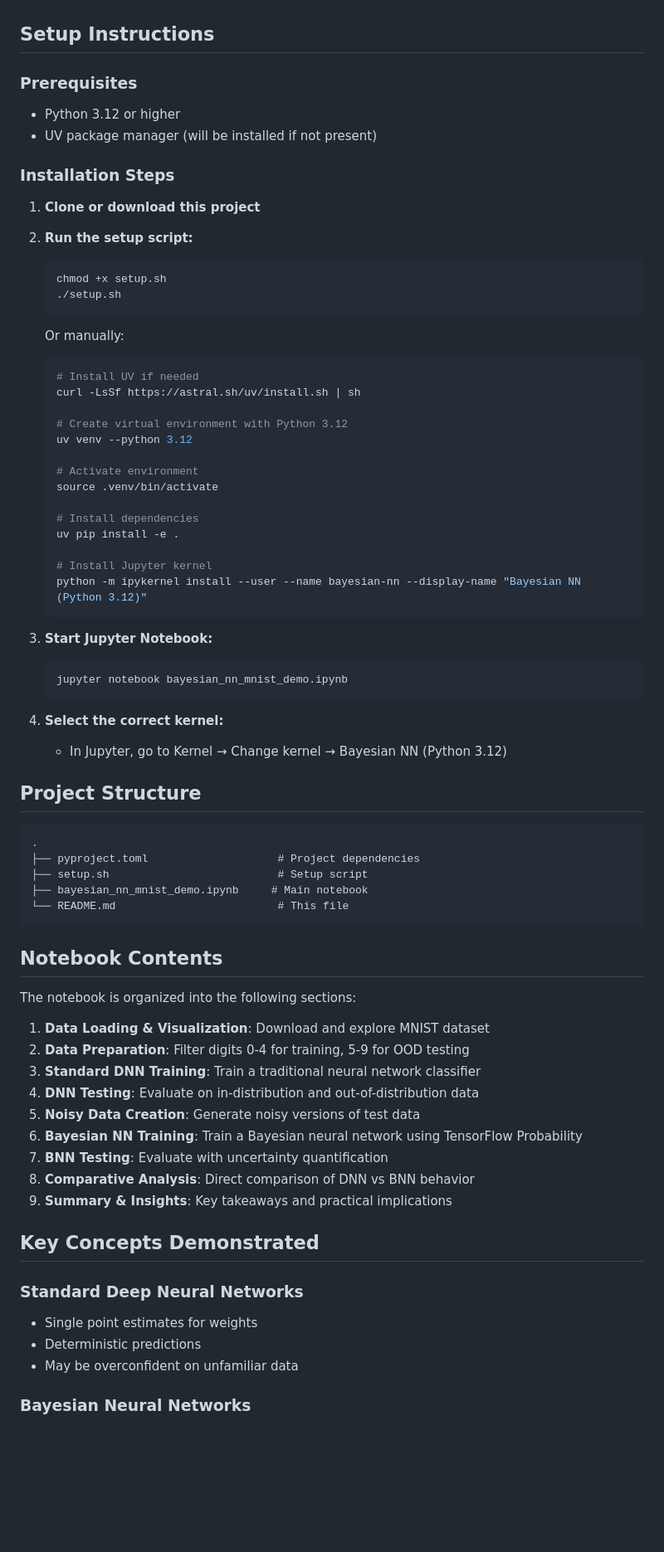
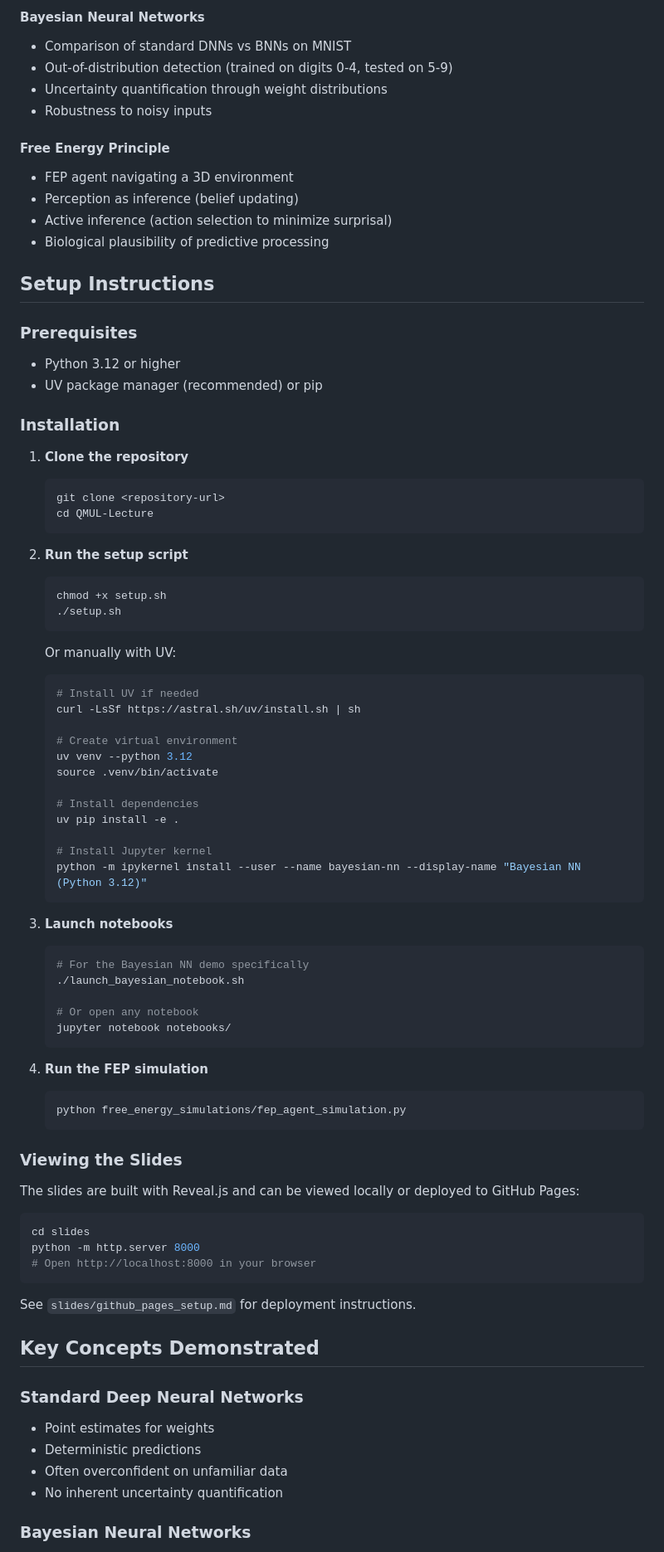
Before and after one commit to ChrisPedder/QMUL-Lecture, a Markdown page: README.md, the part around the change printed below. Shown: that part at 83% size. Drawn GitHub-style; blank space fills up the shorter version.

````diff
--- a/README.md
+++ b/README.md
@@ -12,29 +82,43 @@ This project provides an educational demonstration of the key differences betwee
+#### Bayesian Neural Networks
+- Comparison of standard DNNs vs BNNs on MNIST
+- Out-of-distribution detection (trained on digits 0-4, tested on 5-9)
+- Uncertainty quantification through weight distributions
+- Robustness to noisy inputs
+
+#### Free Energy Principle
+- FEP agent navigating a 3D environment
+- Perception as inference (belief updating)
+- Active inference (action selection to minimize surprisal)
+- Biological plausibility of predictive processing
 
 ## Setup Instructions
 
 ### Prerequisites
+
 - Python 3.12 or higher
-- UV package manager (will be installed if not present)
+- UV package manager (recommended) or pip
 
-### Installation Steps
+### Installation
 
-1. **Clone or download this project**
+1. **Clone the repository**
+   ```bash
+   git clone <repository-url>
+   cd QMUL-Lecture
+   ```
 
-2. **Run the setup script:**
+2. **Run the setup script**
    ```bash
    chmod +x setup.sh
    ./setup.sh
    ```
 
-   Or manually:
+   Or manually with UV:
    ```bash
    # Install UV if needed
    curl -LsSf https://astral.sh/uv/install.sh | sh
 
-   # Create virtual environment with Python 3.12
+   # Create virtual environment
    uv venv --python 3.12
-
-   # Activate environment
    source .venv/bin/activate
 
    # Install dependencies
@@ -44,44 +128,39 @@ This project provides an educational demonstration of the key differences betwee
    python -m ipykernel install --user --name bayesian-nn --display-name "Bayesian NN (Python 3.12)"
    ```
 
-3. **Start Jupyter Notebook:**
+3. **Launch notebooks**
    ```bash
-   jupyter notebook bayesian_nn_mnist_demo.ipynb
+   # For the Bayesian NN demo specifically
+   ./launch_bayesian_notebook.sh
+
+   # Or open any notebook
+   jupyter notebook notebooks/
    ```
 
-4. **Select the correct kernel:**
-   - In Jupyter, go to Kernel → Change kernel → Bayesian NN (Python 3.12)
+4. **Run the FEP simulation**
+   ```bash
+   python free_energy_simulations/fep_agent_simulation.py
+   ```
 
-## Project Structure
+### Viewing the Slides
 
-```
-.
-├── pyproject.toml                    # Project dependencies
-├── setup.sh                          # Setup script
-├── bayesian_nn_mnist_demo.ipynb     # Main notebook
-└── README.md                         # This file
+The slides are built with Reveal.js and can be viewed locally or deployed to GitHub Pages:
+
+```bash
+cd slides
+python -m http.server 8000
+# Open http://localhost:8000 in your browser
 ```
 
-## Notebook Contents
-
-The notebook is organized into the following sections:
-
-1. **Data Loading & Visualization**: Download and explore MNIST dataset
-2. **Data Preparation**: Filter digits 0-4 for training, 5-9 for OOD testing
-3. **Standard DNN Training**: Train a traditional neural network classifier
-4. **DNN Testing**: Evaluate on in-distribution and out-of-distribution data
-5. **Noisy Data Creation**: Generate noisy versions of test data
-6. **Bayesian NN Training**: Train a Bayesian neural network using TensorFlow Probability
-7. **BNN Testing**: Evaluate with uncertainty quantification
-8. **Comparative Analysis**: Direct comparison of DNN vs BNN behavior
-9. **Summary & Insights**: Key takeaways and practical implications
+See `slides/github_pages_setup.md` for deployment instructions.
 
 ## Key Concepts Demonstrated
 
 ### Standard Deep Neural Networks
-- Single point estimates for weights
+- Point estimates for weights
 - Deterministic predictions
-- May be overconfident on unfamiliar data
+- Often overconfident on unfamiliar data
+- No inherent uncertainty quantification
 
 ### Bayesian Neural Networks
 - Probability distributions over weights
````
Also changed, not shown: other parts of README.md (+119 -24 lines), free_energy_simulations/fep_simulation_results.png (added), 1 other file.
